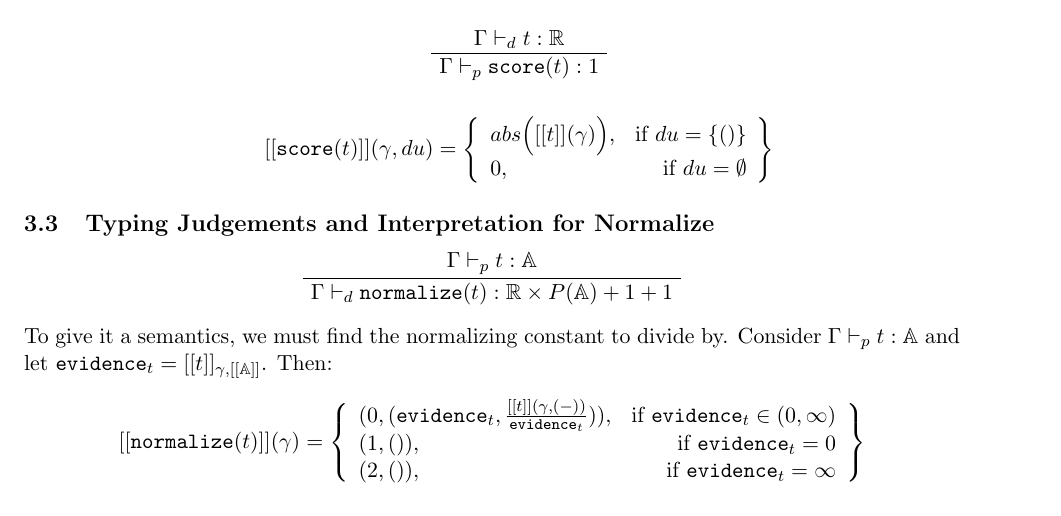
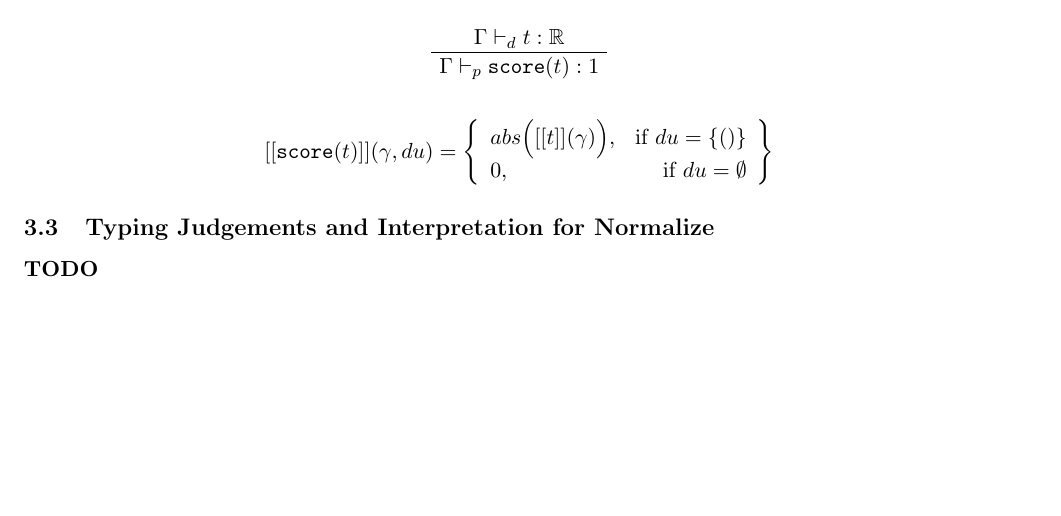
Before and after one commit to NYU-ACSys/notes, a LaTeX document (probabilstic/semantics.tex): part of page 3 of 5, cut so that both start at the same text. Compiled offline with pdfLaTeX.

```diff
--- a/probabilstic/semantics.tex
+++ b/probabilstic/semantics.tex
@@ -332,25 +332,29 @@
 
 \subsection{Typing Judgements and Interpretation for Normalize}
 
-\begin{center}
-    \AxiomC{$\Gamma \vdash_p t : \b{A}$}
-    \UnaryInfC{$\Gamma \vdash_d \texttt{normalize}(t): \b{R} \times P(\b{A}) + 1 + 1$}
-    \DisplayProof
-\end{center}
+\noindent \textbf{TODO}
 
-\noindent To give it a semantics, we must find the normalizing constant to
-divide by. Consider $\Gamma \vdash_p t : \b{A}$ and
-let $\texttt{evidence}_t = [[t]]_{\gamma,[[\b{A}]]}$. Then:
+%\begin{center}
+%    \AxiomC{$\Gamma \vdash_p t : \b{A}$}
+%    \UnaryInfC{$\Gamma \vdash_d \texttt{normalize}(t): \b{R} \times P(\b{A}) + 1 + 1$}
+%    \DisplayProof
+%\end{center}
+%
+%\noindent To give it a semantics, we must find the normalizing constant to
+%divide by. Consider $\Gamma \vdash_p t : \b{A}$ and
+%let $\texttt{evidence}_t = [[t]]_{\gamma,[[\b{A}]]}$. Then:
+%
+%\[
+%  [[\texttt{normalize}(t)]](\gamma) =
+%    \left\{\begin{array}{lr}
+%    (0,(\texttt{evidence}_t, \frac{[[t]](\gamma,(-))}{\texttt{evidence}_t})), &
+%            \text{if } \texttt{evidence}_t \in (0,\infty)\\
+%    (1,()), & \text{if } \texttt{evidence}_t = 0\\
+%    (2,()), & \text{if } \texttt{evidence}_t = \infty
+%    \end{array}\right\}
+%\]
 
-\[
-  [[\texttt{normalize}(t)]](\gamma) =
-    \left\{\begin{array}{lr}
-    (0,(\texttt{evidence}_t, \frac{[[t]](\gamma,(-))}{\texttt{evidence}_t})), &
-            \text{if } \texttt{evidence}_t \in (0,\infty)\\
-    (1,()), & \text{if } \texttt{evidence}_t = 0\\
-    (2,()), & \text{if } \texttt{evidence}_t = \infty
-    \end{array}\right\}
-\]
+\newpage
 
 \section{Example Programs}
 
```
Also changed, not shown: probabilstic/semantics.pdf.
